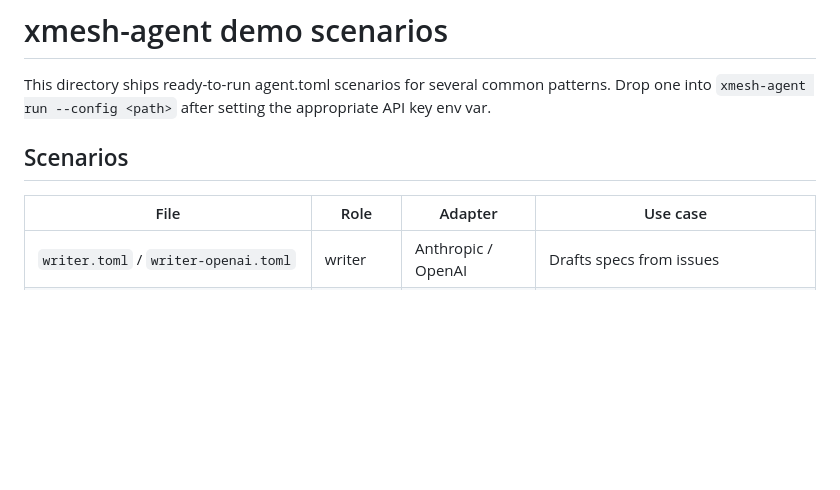
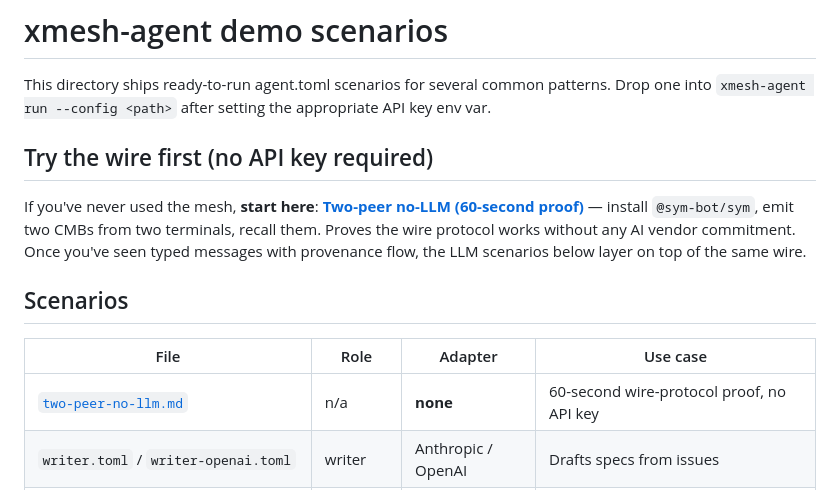
Before and after one commit to sym-bot/xmesh-agent, a Markdown page: examples/scenarios/README.md, the part around the change. Drawn GitHub-style; blank space fills up the shorter version.

```diff
--- a/examples/scenarios/README.md
+++ b/examples/scenarios/README.md
@@ -1,11 +1,20 @@
 # xmesh-agent demo scenarios
 
 This directory ships ready-to-run agent.toml scenarios for several common patterns. Drop one into `xmesh-agent run --config <path>` after setting the appropriate API key env var.
+
+## Try the wire first (no API key required)
+
+If you've never used the mesh, **start here**:
+[**Two-peer no-LLM (60-second proof)**](two-peer-no-llm.md) — install `@sym-bot/sym`,
+emit two CMBs from two terminals, recall them. Proves the wire protocol works
+without any AI vendor commitment. Once you've seen typed messages with
+provenance flow, the LLM scenarios below layer on top of the same wire.
 
 ## Scenarios
 
 | File | Role | Adapter | Use case |
 |---|---|---|---|
+| [`two-peer-no-llm.md`](two-peer-no-llm.md) | n/a | **none** | 60-second wire-protocol proof, no API key |
 | `writer.toml` / `writer-openai.toml` | writer | Anthropic / OpenAI | Drafts specs from issues |
 | `reviewer.toml` / `reviewer-openai.toml` / `reviewer-ollama.toml` | reviewer | Anthropic / OpenAI / Ollama | Flags issues + commitment gaps |
 | `test-writer.toml` / `test-writer-openai.toml` | test-writer | Anthropic / OpenAI | Generates regression tests |
```
Also changed, not shown: README.md (+2 -0 lines), examples/scenarios/two-peer-no-llm.md (added, +103 -0 lines).
